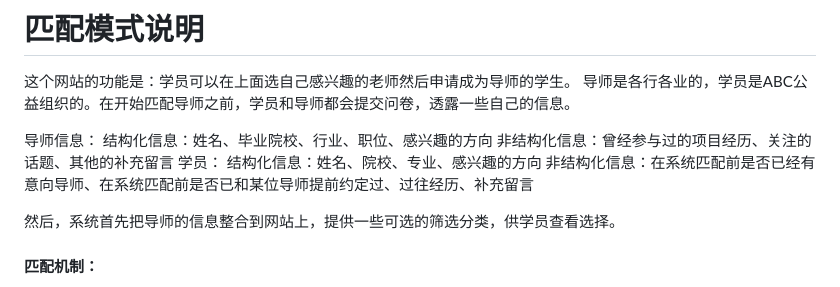
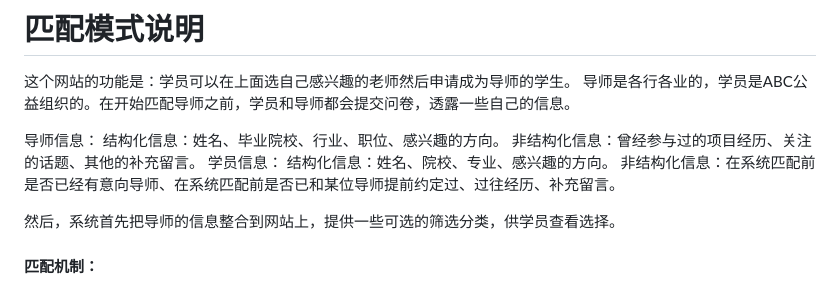
Before and after one commit to sophiezhu557/Demo_match, a Markdown page: README.md, the part around the change. GitHub-like rendering.

```diff
--- a/README.md
+++ b/README.md
@@ -49,11 +49,11 @@ DEMO_DB_PATH=/var/data/abc_mentor_demo.sqlite3
 导师是各行各业的，学员是ABC公益组织的。在开始匹配导师之前，学员和导师都会提交问卷，透露一些自己的信息。
 
 导师信息：
-   结构化信息：姓名、毕业院校、行业、职位、感兴趣的方向
-   非结构化信息：曾经参与过的项目经历、关注的话题、其他的补充留言
-学员：
-   结构化信息：姓名、院校、专业、感兴趣的方向
-   非结构化信息：在系统匹配前是否已经有意向导师、在系统匹配前是否已和某位导师提前约定过、过往经历、补充留言
+结构化信息：姓名、毕业院校、行业、职位、感兴趣的方向。
+非结构化信息：曾经参与过的项目经历、关注的话题、其他的补充留言。
+学员信息：
+结构化信息：姓名、院校、专业、感兴趣的方向。
+非结构化信息：在系统匹配前是否已经有意向导师、在系统匹配前是否已和某位导师提前约定过、过往经历、补充留言。
 
 然后，系统首先把导师的信息整合到网站上，提供一些可选的筛选分类，供学员查看选择。
 
```
